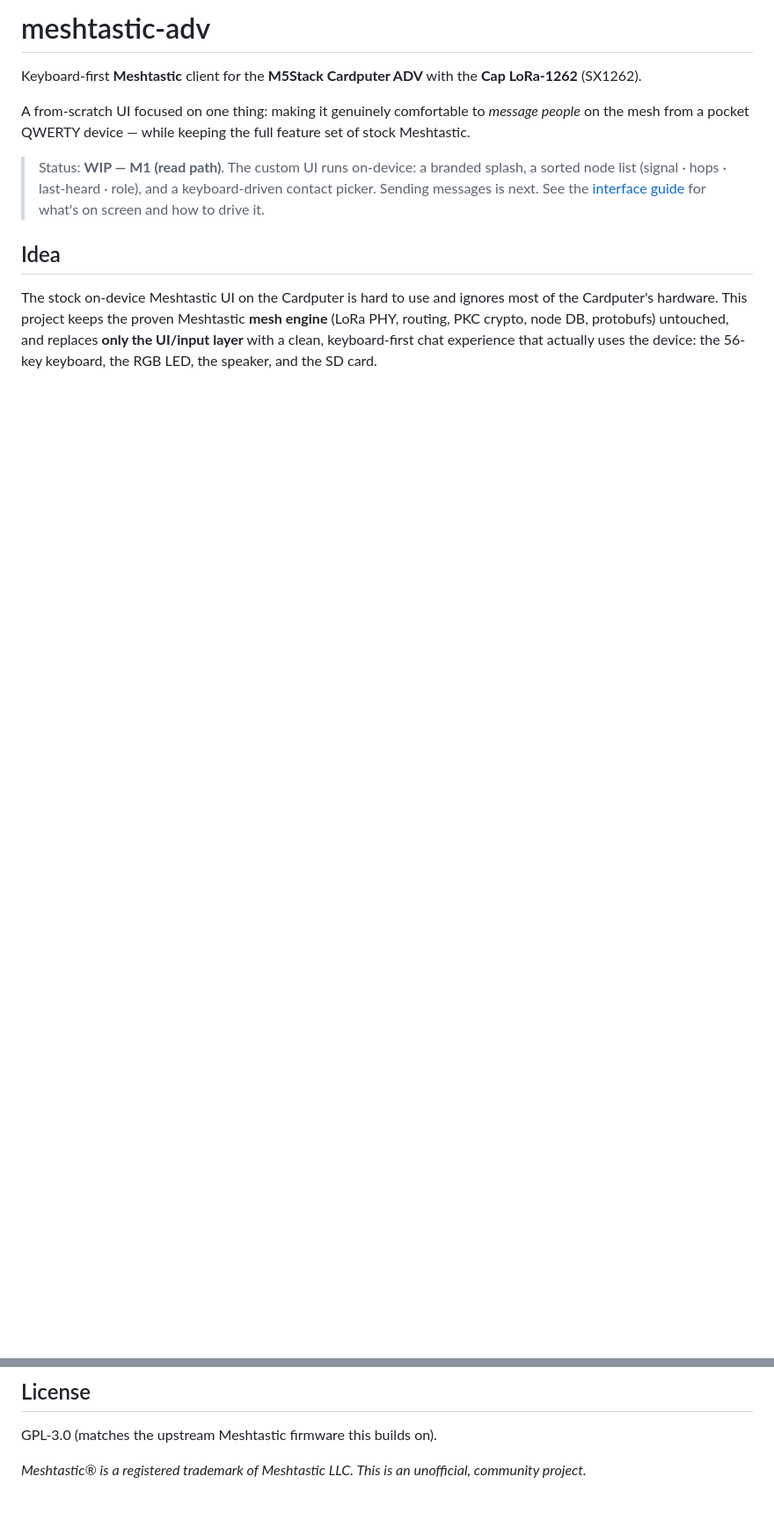
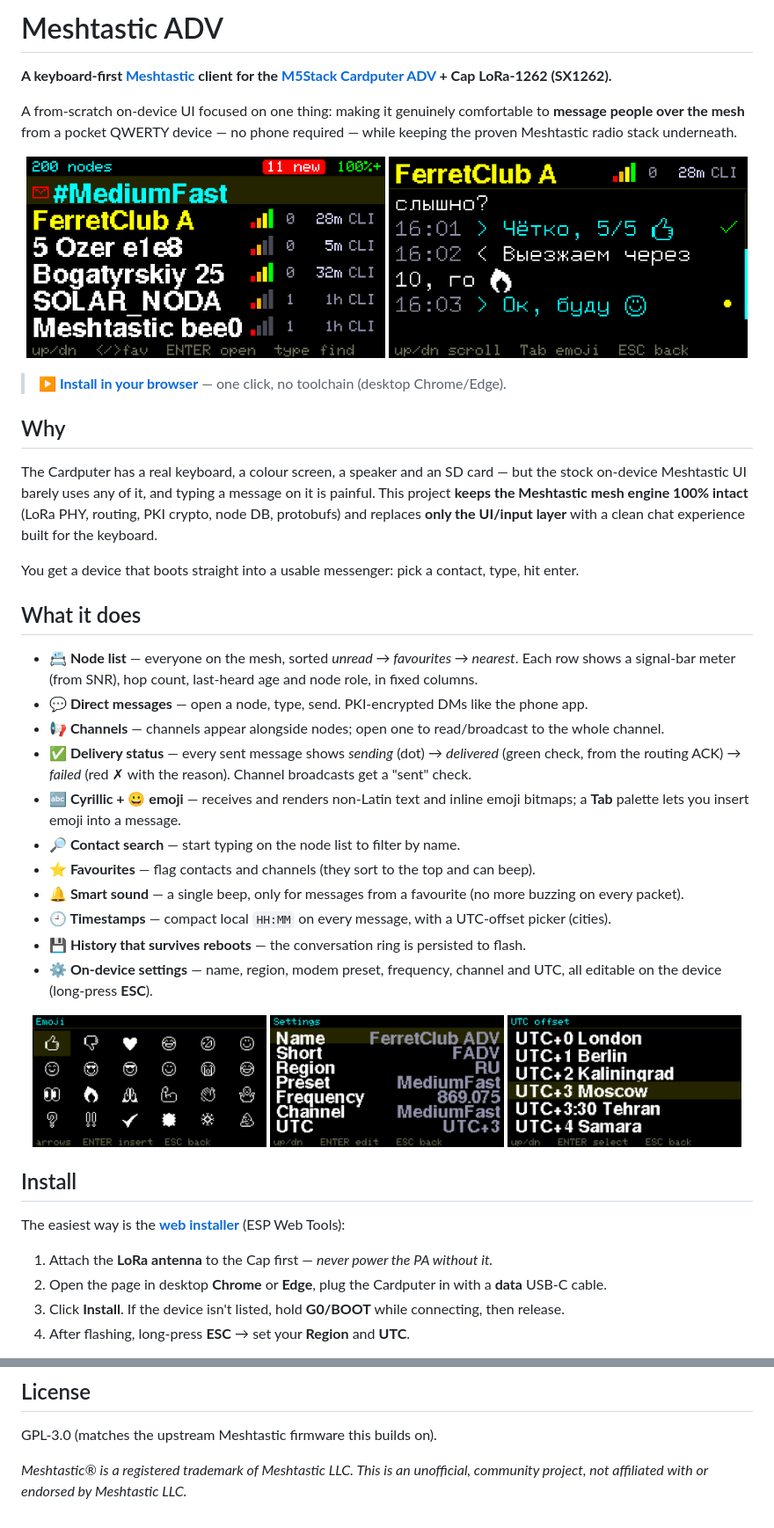
Before and after one commit to anton-vinogradov/meshtastic-adv, a Markdown page: README.md, 2 parts joined by grey strips. Shown at 88% size. Rendered like a GitHub page; pictures changed too: docs/img/chat.png (added), docs/img/emoji.png (added), docs/img/nodes.png (added); blank space fills up the shorter version.

```diff
--- a/README.md
+++ b/README.md
@@ -1,18 +1,48 @@
-# meshtastic-adv
+# Meshtastic ADV
 
-Keyboard-first **Meshtastic** client for the **M5Stack Cardputer ADV** with the **Cap LoRa-1262** (SX1262).
+**A keyboard-first [Meshtastic](https://meshtastic.org) client for the [M5Stack Cardputer ADV](https://shop.m5stack.com/products/m5stack-cardputer-adv) + Cap LoRa-1262 (SX1262).**
 
-A from-scratch UI focused on one thing: making it genuinely comfortable to *message people* on the mesh
-from a pocket QWERTY device — while keeping the full feature set of stock Meshtastic.
+A from-scratch on-device UI focused on one thing: making it genuinely comfortable to **message people over the mesh** from a pocket QWERTY device — no phone required — while keeping the proven Meshtastic radio stack underneath.
 
-> Status: **WIP — M1 (read path)**. The custom UI runs on-device: a branded splash, a sorted
-> node list (signal · hops · last-heard · role), and a keyboard-driven contact picker. Sending
-> messages is next. See the [interface guide](docs/interface.md) for what's on screen and how
-> to drive it.
+<p align="center">
+  <img src="docs/img/nodes.png" width="49%" alt="Node list with signal, hops, last-heard and role"/>
+  <img src="docs/img/chat.png" width="49%" alt="Conversation with Cyrillic text, inline emoji and delivery status"/>
+</p>
 
-## Idea
+> **[▶ Install in your browser](https://anton-vinogradov.github.io/meshtastic-adv/)** — one click, no toolchain (desktop Chrome/Edge).
 
-The stock on-device Meshtastic UI on the Cardputer is hard to use and ignores most of the Cardputer's
-hardware. This project keeps the proven Meshtastic **mesh engine** (LoRa PHY, routing, PKC crypto, node DB,
-protobufs) untouched, and replaces **only the UI/input layer** with a clean, keyboard-first chat experience
-that actually uses the device: the 56-key keyboard, the RGB LED, the speaker, and the SD card.
+## Why
+
+The Cardputer has a real keyboard, a colour screen, a speaker and an SD card — but the stock on-device Meshtastic UI barely uses any of it, and typing a message on it is painful. This project **keeps the Meshtastic mesh engine 100% intact** (LoRa PHY, routing, PKI crypto, node DB, protobufs) and replaces **only the UI/input layer** with a clean chat experience built for the keyboard.
+
+You get a device that boots straight into a usable messenger: pick a contact, type, hit enter.
+
+## What it does
+
+- **📇 Node list** — everyone on the mesh, sorted *unread → favourites → nearest*. Each row shows a signal-bar meter (from SNR), hop count, last-heard age and node role, in fixed columns.
+- **💬 Direct messages** — open a node, type, send. PKI-encrypted DMs like the phone app.
+- **📢 Channels** — channels appear alongside nodes; open one to read/broadcast to the whole channel.
+- **✅ Delivery status** — every sent message shows *sending* (dot) → *delivered* (green check, from the routing ACK) → *failed* (red ✗ with the reason). Channel broadcasts get a "sent" check.
+- **🔤 Cyrillic + 😀 emoji** — receives and renders non-Latin text and inline emoji bitmaps; a **Tab** palette lets you insert emoji into a message.
+- **🔎 Contact search** — start typing on the node list to filter by name.
+- **⭐ Favourites** — flag contacts and channels (they sort to the top and can beep).
+- **🔔 Smart sound** — a single beep, only for messages from a favourite (no more buzzing on every packet).
+- **🕘 Timestamps** — compact local `HH:MM` on every message, with a UTC-offset picker (cities).
+- **💾 History that survives reboots** — the conversation ring is persisted to flash.
+- **⚙️ On-device settings** — name, region, modem preset, frequency, channel and UTC, all editable on the device (long-press **ESC**).
+
+<p align="center">
+  <img src="docs/img/emoji.png" width="32%" alt="Emoji palette"/>
+  <img src="docs/img/settings.png" width="32%" alt="On-device settings"/>
+  <img src="docs/img/utc.png" width="32%" alt="UTC offset picker with cities"/>
+</p>
+
+## Install
+
+The easiest way is the **[web installer](https://anton-vinogradov.github.io/meshtastic-adv/)** (ESP Web Tools):
+
+1. Attach the **LoRa antenna** to the Cap first — *never power the PA without it.*
+2. Open the page in desktop **Chrome** or **Edge**, plug the Cardputer in with a **data** USB-C cable.
+3. Click **Install**. If the device isn't listed, hold **G0/BOOT** while connecting, then release.
+4. After flashing, long-press **ESC** → set your **Region** and **UTC**.
+
@@ -71,4 +118,4 @@ code and build overlay live on top. See [HARDWARE.md](HARDWARE.md) for the Cap L
 
 GPL-3.0 (matches the upstream Meshtastic firmware this builds on).
 
-*Meshtastic® is a registered trademark of Meshtastic LLC. This is an unofficial, community project.*
+*Meshtastic® is a registered trademark of Meshtastic LLC. This is an unofficial, community project, not affiliated with or endorsed by Meshtastic LLC.*
```
Also changed, not shown: other parts of README.md (+46 -29 lines), docs/img/splash.png (added), 5 other files.
